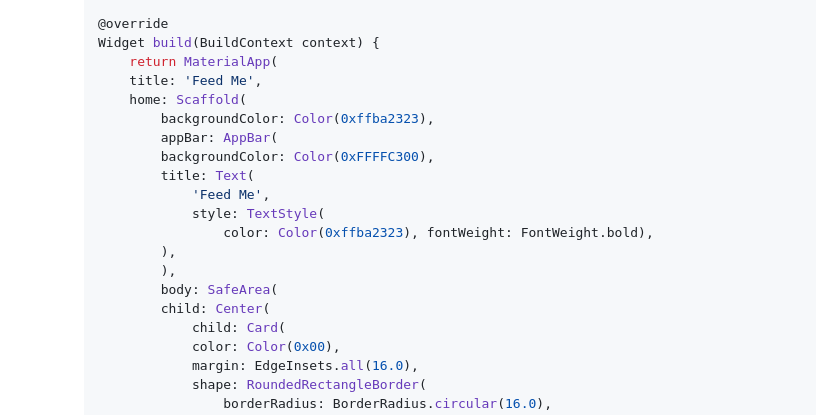
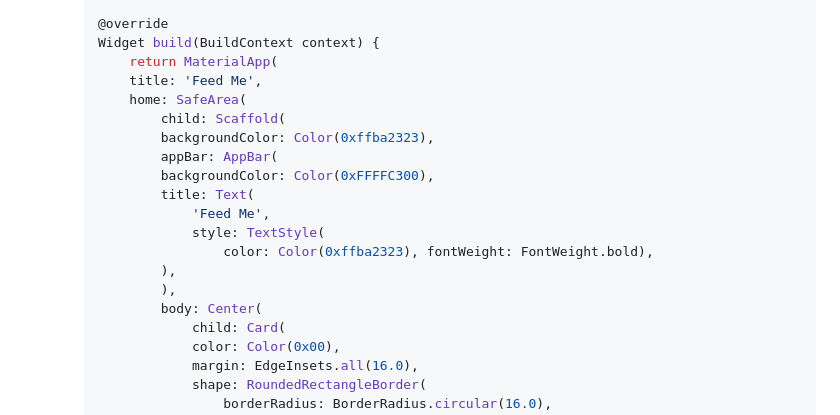
Before and after one commit to reinhardt-s/Flutter_Grundkurs, a Markdown page: Kapitel_2/README.MD, the part around the change. Drawn GitHub-style; folded sections open.

```diff
--- a/Kapitel_2/README.MD
+++ b/Kapitel_2/README.MD
@@ -137,7 +137,8 @@ Hier ist eine kurze Zusammenfassung des bisherigen Source Codes:
     Widget build(BuildContext context) {
         return MaterialApp(
         title: 'Feed Me',
-        home: Scaffold(
+        home: SafeArea(
+            child: Scaffold(
             backgroundColor: Color(0xffba2323),
             appBar: AppBar(
             backgroundColor: Color(0xFFFFC300),
@@ -147,8 +148,7 @@ Hier ist eine kurze Zusammenfassung des bisherigen Source Codes:
                     color: Color(0xffba2323), fontWeight: FontWeight.bold),
             ),
             ),
-            body: SafeArea(
-            child: Center(
+            body: Center(
                 child: Card(
                 color: Color(0x00),
                 margin: EdgeInsets.all(16.0),
```
